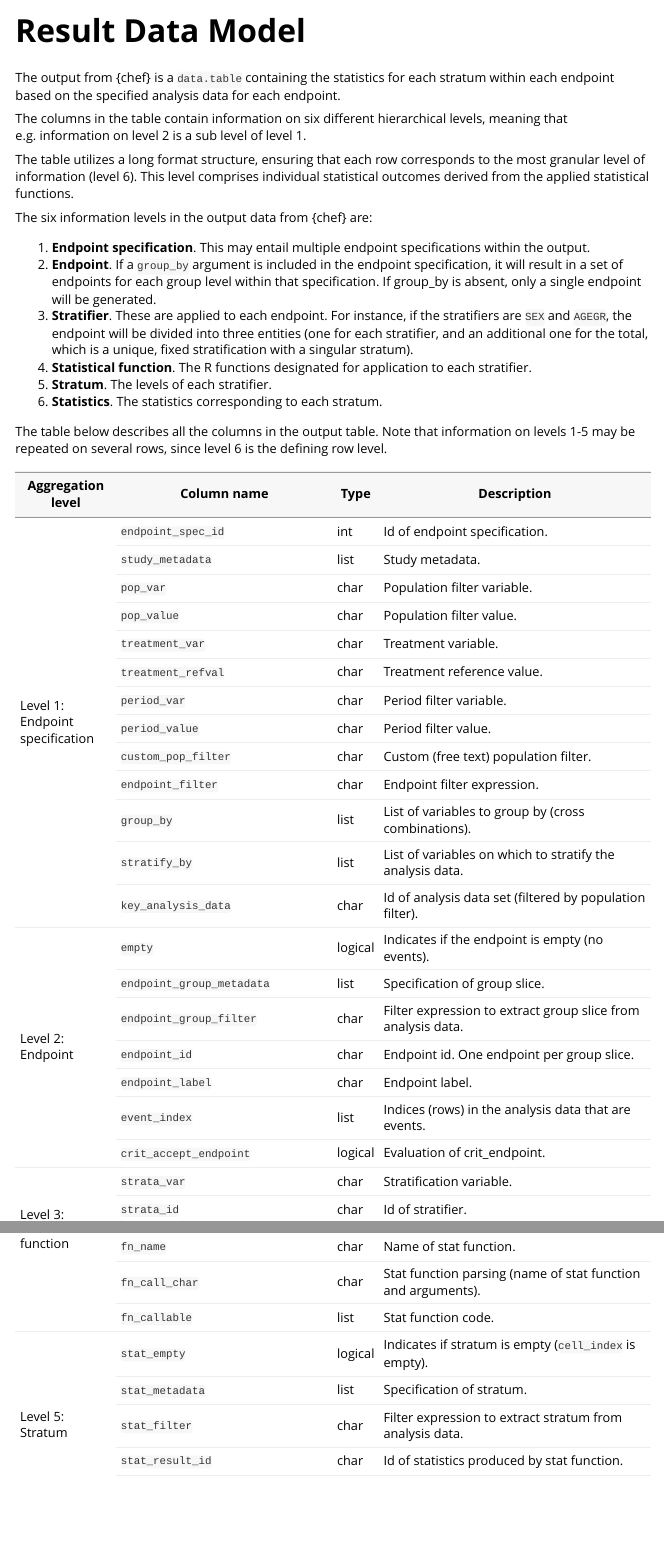
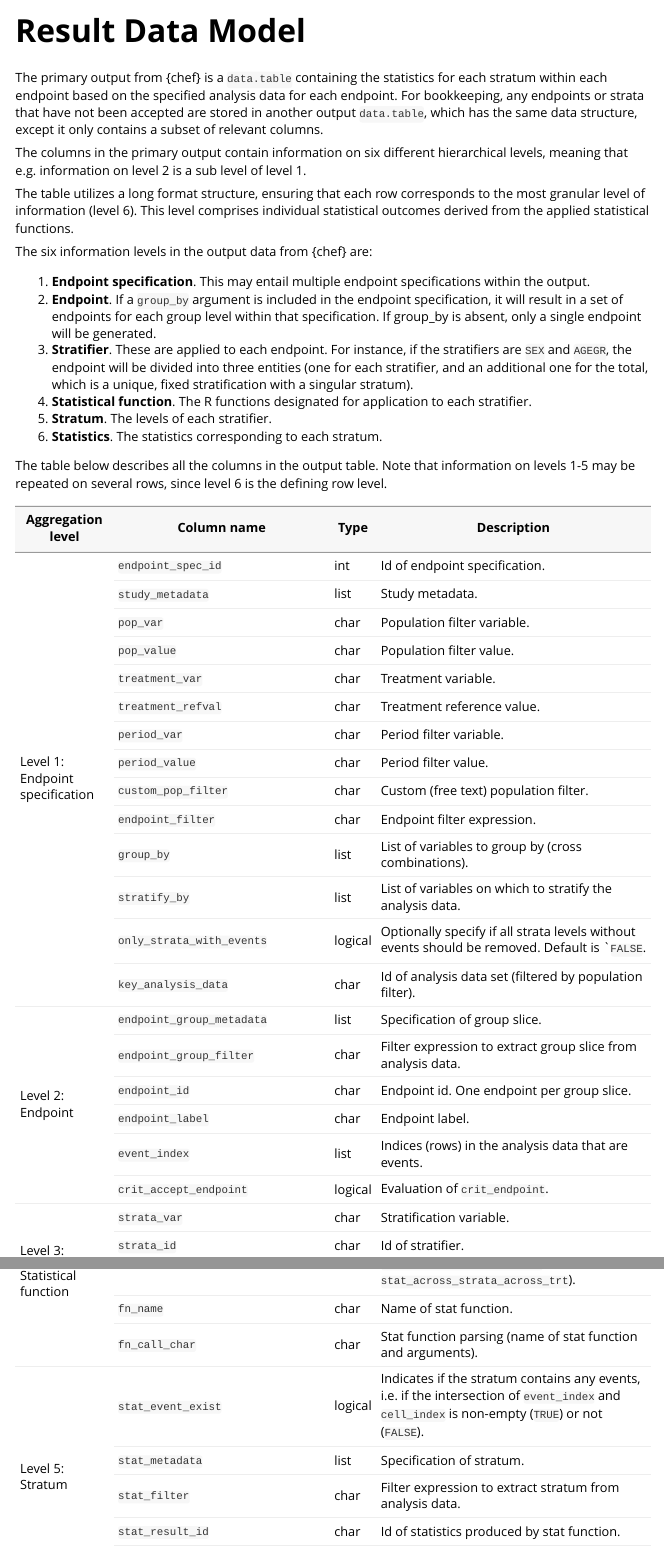
Before and after one commit to hta-pharma/chef, an R Markdown document (vignettes/results_datamodel.Rmd): the page in a window 1100 px wide, from its top, and a second part further down, joined at a grey line. Rendered offline with R 4.5, knitr and Pandoc, with nearby package versions.

Commit message:
Updating vignettes to reflect changes

````diff
--- a/vignettes/results_datamodel.Rmd
+++ b/vignettes/results_datamodel.Rmd
@@ -14,9 +14,10 @@ knitr::opts_chunk$set(
 )
 ```
 
-The output from {chef} is a `data.table` containing the statistics for each stratum within each endpoint based on the specified analysis data for each endpoint.
+The primary output from {chef} is a `data.table` containing the statistics for each stratum within each endpoint based on the specified analysis data for each endpoint.
+For bookkeeping, any endpoints or strata that have not been accepted are stored in another output `data.table`, which has the same data structure, except it only contains a subset of relevant columns.
 
-The columns in the table contain information on six different hierarchical levels, meaning that e.g. information on level 2 is a sub level of level 1.
+The columns in the primary output contain information on six different hierarchical levels, meaning that e.g. information on level 2 is a sub level of level 1.
 
 The table utilizes a long format structure, ensuring that each row corresponds to the most granular level of information (level 6). This level comprises individual statistical outcomes derived from the applied statistical functions.
 
@@ -42,7 +43,7 @@ The table below describes all the columns in the output table. Note that informa
 </thead>
 <tbody>
   <tr>
-    <td rowspan="13">Level 1: Endpoint specification</td>
+    <td rowspan="14">Level 1: Endpoint specification</td>
     <td>`endpoint_spec_id`</td>
     <td>int</td>
     <td>Id of endpoint specification.</td>
@@ -103,17 +104,17 @@ The table below describes all the columns in the output table. Note that informa
     <td>List of variables on which to stratify the analysis data.</td>
   </tr>
   <tr>
+    <td>`only_strata_with_events`</td>
+    <td>logical</td>
+    <td>Optionally specify if all strata levels without events should be removed. Default is ``FALSE`.</td>
+  </tr>
+  <tr>
     <td>`key_analysis_data`</td>
     <td>char</td>
     <td>Id of analysis data set (filtered by population filter).</td>
   </tr>
   <tr>
-    <td rowspan="7">Level 2: Endpoint</td>
-    <td>`empty`</td>
-    <td>logical</td>
-    <td>Indicates if the endpoint is empty (no events).</td>
-  </tr>
-  <tr>
+    <td rowspan="6">Level 2: Endpoint</td>
     <td>`endpoint_group_metadata`</td>
     <td>list</td>
     <td>Specification of group slice.</td>
@@ -141,7 +142,7 @@ The table below describes all the columns in the output table. Note that informa
   <tr>
     <td>`crit_accept_endpoint`</td>
     <td>logical</td>
-    <td>Evaluation of crit_endpoint.</td>
+    <td>Evaluation of `crit_endpoint`.</td>
   </tr>
   <tr>
     <td rowspan="4">Level 3: Stratifier</td>
@@ -186,15 +187,10 @@ The table below describes all the columns in the output table. Note that informa
     <td>Stat function parsing (name of stat function and arguments).</td>
   </tr>
   <tr>
-    <td>`fn_callable`</td>
-    <td>list</td>
-    <td>Stat function code.</td>
-  </tr>
-  <tr>
     <td rowspan="5">Level 5: Stratum</td>
-    <td>`stat_empty`</td>
+    <td>`stat_event_exist`</td>
     <td>logical</td>
-    <td>Indicates if stratum is empty (`cell_index` is empty).</td>
+    <td>Indicates if the stratum contains any events, i.e. if the intersection of `event_index` and `cell_index` is non-empty (`TRUE`) or not (`FALSE`).</td>
   </tr>
   <tr>
     <td>`stat_metadata`</td>
````
Also changed, not shown: vignettes/ep_overview.Rmd (+6 -3 lines), vignettes/ep_spec_strata_def.Rmd (+4 -1 lines), vignettes/results_datamodel.Rmd (11 more changed lines).
